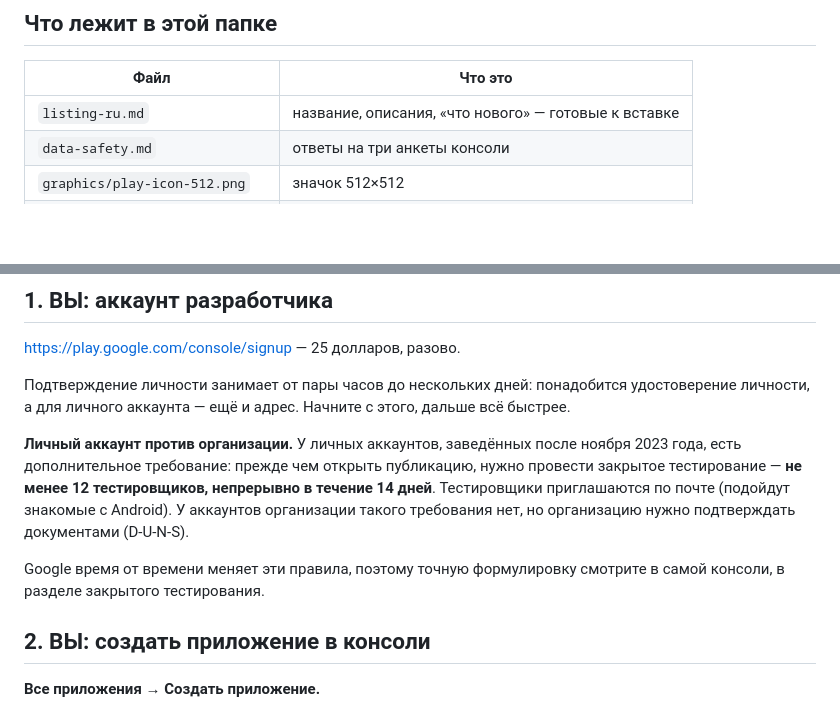
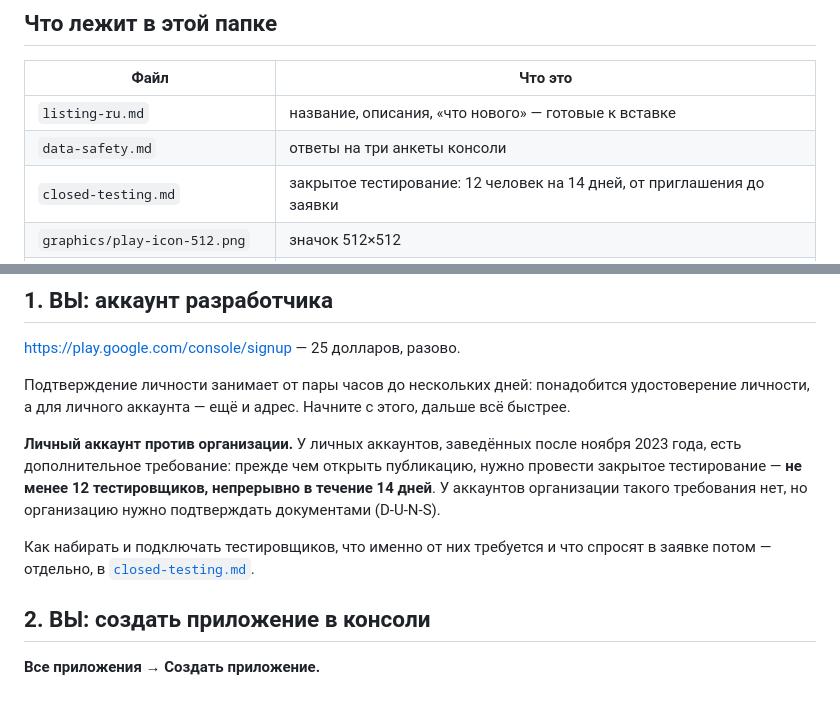
Before and after one commit to baboevazamatkz-create/Project, a Markdown page: store/README.md, 2 parts joined by grey strips. GitHub-like rendering; blank space fills up the shorter version.

```diff
--- a/store/README.md
+++ b/store/README.md
@@ -10,6 +10,7 @@
 | --- | --- |
 | `listing-ru.md` | название, описания, «что нового» — готовые к вставке |
 | `data-safety.md` | ответы на три анкеты консоли |
+| `closed-testing.md` | закрытое тестирование: 12 человек на 14 дней, от приглашения до заявки |
 | `graphics/play-icon-512.png` | значок 512×512 |
 | `graphics/feature-graphic.png` | баннер 1024×500 |
 
@@ -65,13 +66,13 @@ https://play.google.com/console/signup — 25 долларов, разово.
 
 **Личный аккаунт против организации.** У личных аккаунтов, заведённых после
 ноября 2023 года, есть дополнительное требование: прежде чем открыть
-публикацию, нужно провести закрытое тестирование — **не менее 12 тестировщиков,
-непрерывно в течение 14 дней**. Тестировщики приглашаются по почте
-(подойдут знакомые с Android). У аккаунтов организации такого требования
-нет, но организацию нужно подтверждать документами (D-U-N-S).
+публикацию, нужно провести закрытое тестирование — **не менее 12
+тестировщиков, непрерывно в течение 14 дней**. У аккаунтов организации
+такого требования нет, но организацию нужно подтверждать документами
+(D-U-N-S).
 
-Google время от времени меняет эти правила, поэтому точную формулировку
-смотрите в самой консоли, в разделе закрытого тестирования.
+Как набирать и подключать тестировщиков, что именно от них требуется и что
+спросят в заявке потом — отдельно, в [`closed-testing.md`](closed-testing.md).
 
 ## 2. ВЫ: создать приложение в консоли
 
```
Also changed, not shown: store/closed-testing.md (added, +129 -0 lines).
